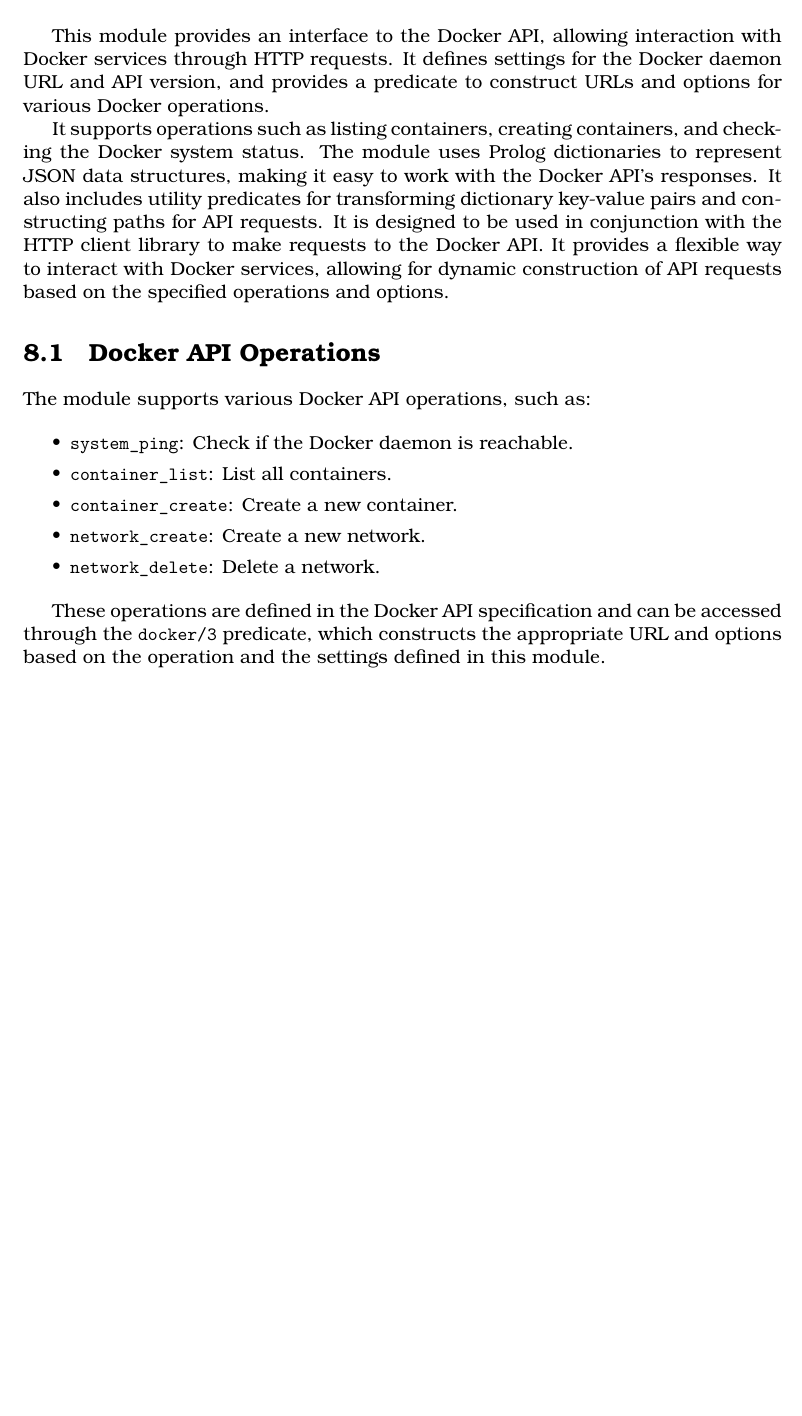
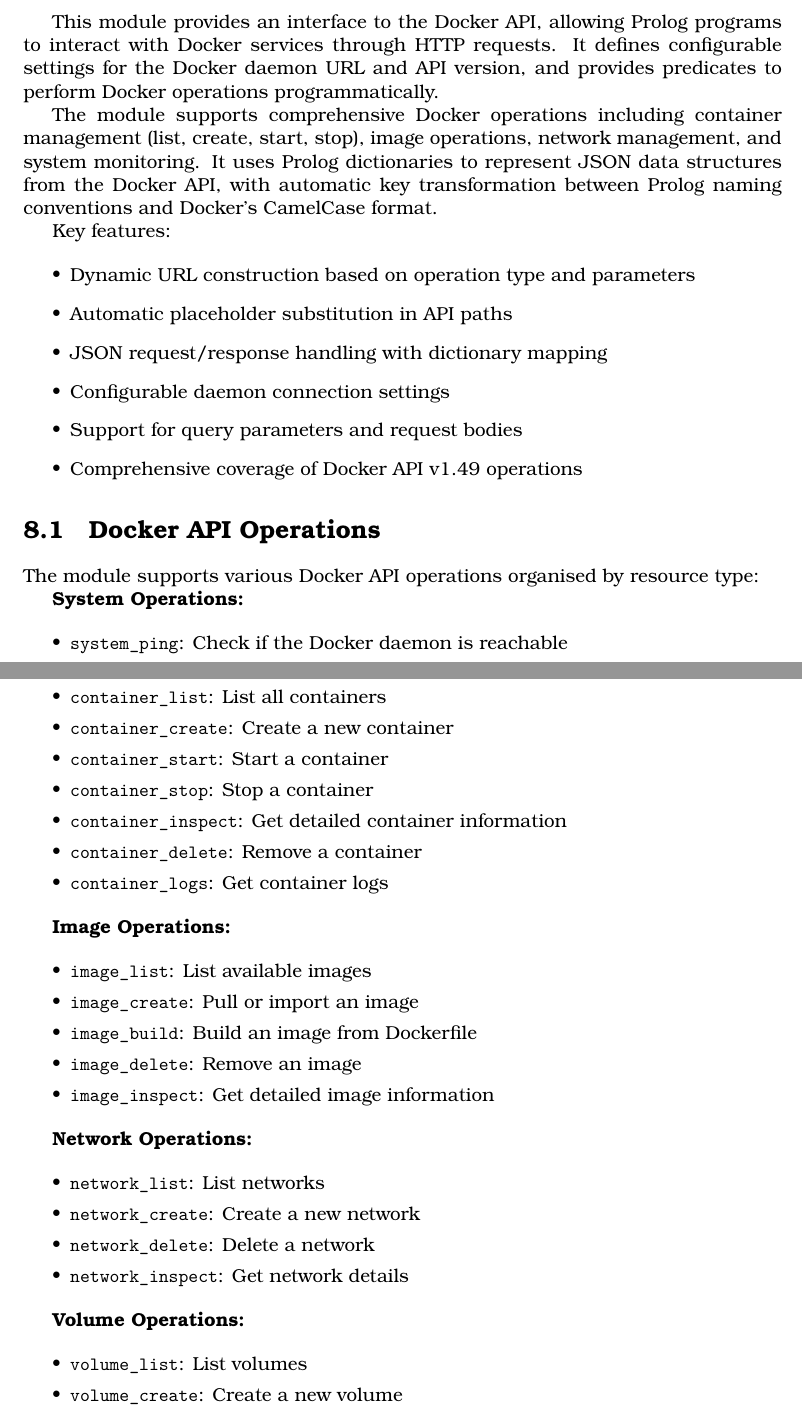
Before and after one commit to royratcliffe/canny_tudor, a LaTeX document (man/canny_tudor.tex, which reads man/doc.tex): part of page 13 of 96 before the commit and two parts of pages 13 and 14 of 96 after it, the two joined at a grey line, cut so that both start at the same text, the shorter picture padded with empty space. Compiled offline with XeLaTeX; a missing font is replaced by an installed copy or a similar font.

Commit message:
Enhance Canny Docker documentation and version update (#29)
* Enhance module documentation for Canny Docker, detailing API operations and key features

* Enhance documentation for Docker API operations, organising by resource type and adding detailed descriptions for system, container, image, network, and volume operations

* Update docker predicate examples to include options parameter for docker/3

* Fix example documentation to reference the correct docker/2 predicate for network operations

* Fix formatting in documentation for container and network predicates

* Improve formatting and clarity in module documentation for Canny Docker

* Fix documentation to reference the correct docker/2 predicate for key transformation

* Remove old low-level HTTP requests section and example usage from documentation

* Refactor documentation formatting for network operations and Docker API predicates

* Enhance Docker API TeX documentation with new predicates and examples for xdigit_weights_and_bytes and network operations

* Bump version to 0.24.0 in pack.pl

* Update Docker API documentation: adjust section numbers, enhance examples, and clarify operations

* Add missing module import for DCG basics in bits.pl

```diff
--- a/man/doc.tex
+++ b/man/doc.tex
@@ -239,28 +278,36 @@
 0.1.0
 \end{tags}
 
-This module provides an interface to the Docker API, allowing interaction with
-Docker services through HTTP requests. It defines settings for the Docker daemon
-URL and API version, and provides a predicate to construct URLs and options for
-various Docker operations.
-
-It supports operations such as listing containers, creating containers, and
-checking the Docker system status. The module uses Prolog dictionaries to
-represent JSON data structures, making it easy to work with the Docker API's
-responses. It also includes utility predicates for transforming dictionary
-key-value pairs and constructing paths for API requests. It is designed to be
-used in conjunction with the HTTP client library to make requests to the Docker
-API. It provides a flexible way to interact with Docker services, allowing for
-dynamic construction of API requests based on the specified operations and
-options.
+This module provides an interface to the Docker API, allowing Prolog
+programs to interact with Docker services through HTTP requests. It
+defines configurable settings for the Docker daemon URL and API version,
+and provides predicates to perform Docker operations programmatically.
+
+The module supports comprehensive Docker operations including container
+management (list, create, start, stop), image operations, network
+management, and system monitoring. It uses Prolog dictionaries to
+represent JSON data structures from the Docker API, with automatic key
+transformation between Prolog naming conventions and Docker's CamelCase
+format.
+
+Key features:
+
+\begin{itemize}
+    \item Dynamic URL construction based on operation type and parameters
+    \item Automatic placeholder substitution in API paths
+    \item JSON request/response handling with dictionary mapping
+    \item Configurable daemon connection settings
+    \item Support for query parameters and request bodies
+    \item Comprehensive coverage of Docker API v1.49 operations
+\end{itemize}
 
 \section{Docker API Operations}
 
-The module supports various Docker API operations, such as:
+The module supports various Docker API operations organised by resource
+type:
+
+\textbf{System Operations:}
 
 \begin{shortlist}
-    \item \verb$system_ping$: Check if the Docker daemon is reachable.
-    \item \verb$container_list$: List all containers.
-    \item \verb$container_create$: Create a new container.
-    \item \verb$network_create$: Create a new network.
-    \item \verb$network_delete$: Delete a network.
+    \item \verb$system_ping$: Check if the Docker daemon is reachable
+    \item \verb$system_info$: Get system information
@@ -267,5 +317,39 @@
 \end{shortlist}
 
-These operations are defined in the Docker API specification and can be accessed
-through the \predref{docker}{3} predicate, which constructs the appropriate URL and
-options based on the operation and the settings defined in this module.
+\textbf{Container Operations:}
+
+\begin{shortlist}
+    \item \verb$container_list$: List all containers
+    \item \verb$container_create$: Create a new container
+    \item \verb$container_start$: Start a container
+    \item \verb$container_stop$: Stop a container
+    \item \verb$container_inspect$: Get detailed container information
+    \item \verb$container_delete$: Remove a container
+    \item \verb$container_logs$: Get container logs
+\end{shortlist}
+
+\textbf{Image Operations:}
+
+\begin{shortlist}
+    \item \verb$image_list$: List available images
+    \item \verb$image_create$: Pull or import an image
+    \item \verb$image_build$: Build an image from Dockerfile
+    \item \verb$image_delete$: Remove an image
+    \item \verb$image_inspect$: Get detailed image information
+\end{shortlist}
+
+\textbf{Network Operations:}
+
+\begin{shortlist}
+    \item \verb$network_list$: List networks
+    \item \verb$network_create$: Create a new network
+    \item \verb$network_delete$: Delete a network
+    \item \verb$network_inspect$: Get network details
+\end{shortlist}
+
+\textbf{Volume Operations:}
+
+\begin{shortlist}
+    \item \verb$volume_list$: List volumes
+    \item \verb$volume_create$: Create a new volume
+    \item \verb$volume_delete$: Remove a volume
```
Also changed, not shown: man/canny_tudor.pdf, man/doc.tex (266 more changed lines), 3 other files.
